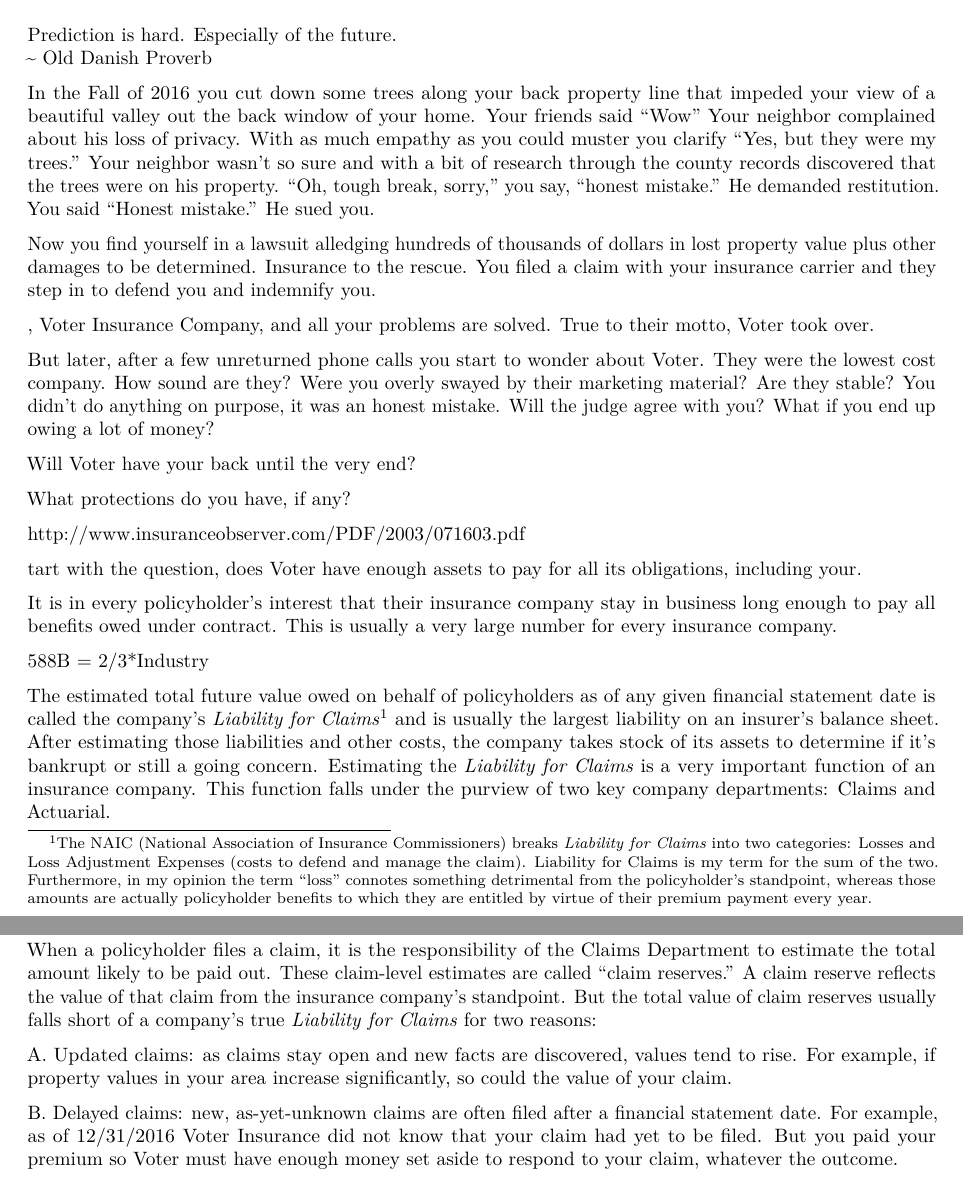
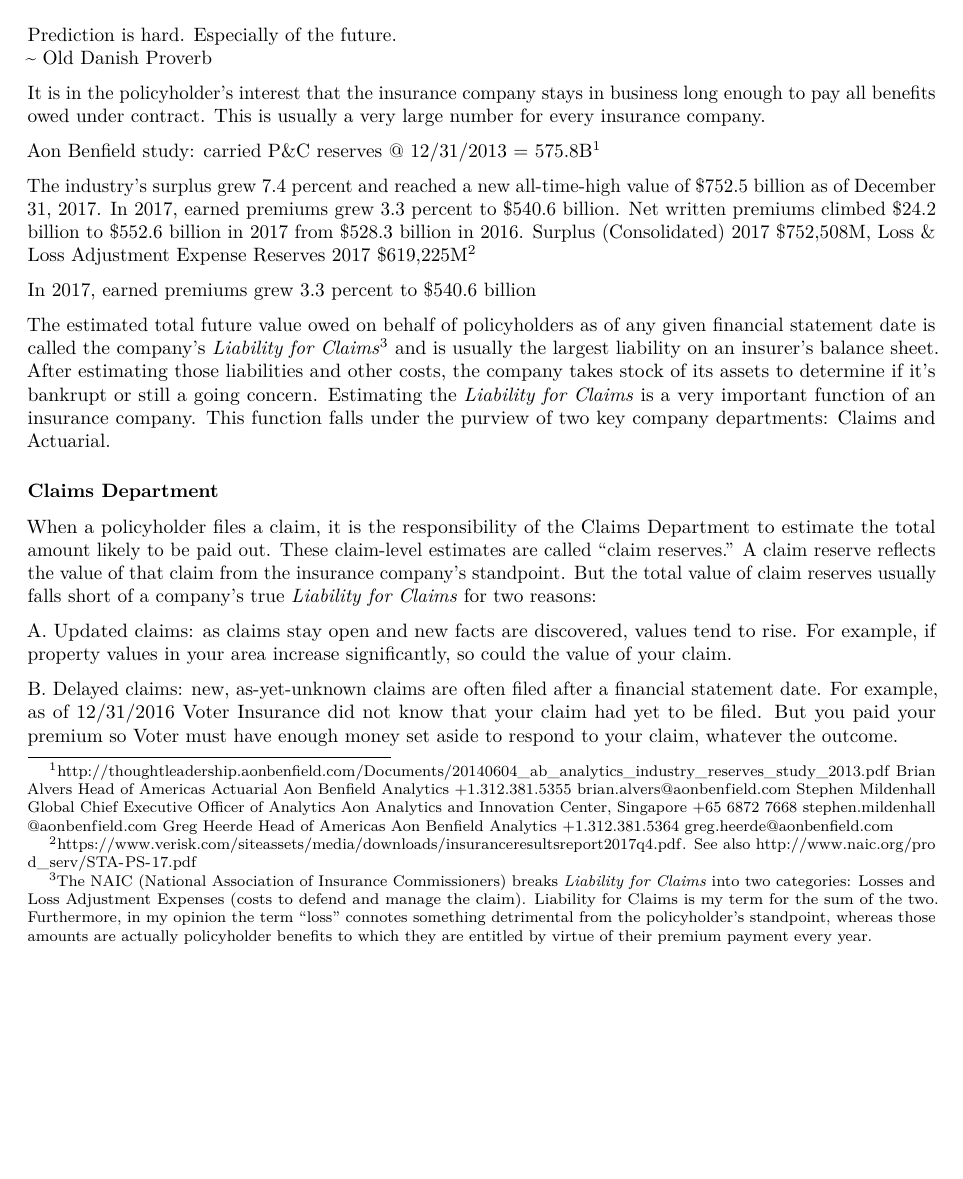
Before and after one commit to trinostics/IBNR, an R Markdown document (ClaimDevelopment.Rmd): two parts of pages 1 and 2 of 4 before the commit and part of page 1 of 4 after it, the two joined at a grey line, cut so that both start at the same text, the shorter picture padded with empty space. Rendered offline with R 4.5, knitr and Pandoc, then LaTeX, with nearby package versions; both versions are drawn in the output format of the newer one; some code elsewhere in the file could not run offline.

Commit message:
starting shortened version
without long introduction

````diff
--- a/ClaimDevelopment.Rmd
+++ b/ClaimDevelopment.Rmd
@@ -3,8 +3,8 @@
 author: "Dan Murphy"
 date: "May 26, 2018"
 output:
+  pdf_document: default
   html_document: default
-  pdf_document: default
 ---
 
 ```{r setup, include=FALSE}
@@ -14,67 +14,47 @@
 Prediction is hard. Especially of the future.
 \~ Old Danish Proverb
 
-In the Fall of 2016 you cut down some trees
-along your back property line
-that impeded your view
-of a beautiful valley out the back window of your home.
-Your friends said "Wow"
-Your neighbor complained about his loss of privacy.
-With as much empathy as you could muster you clarify
-"Yes, but they were my trees."
-Your neighbor wasn't so sure and with a bit of
-research through the county records discovered that
-the trees were on his property.
-"Oh, tough break, sorry,"
-you say,
-"honest mistake."
-He demanded restitution.
-You said "Honest mistake."
-He sued you.
-
-Now you find yourself in a lawsuit
-alledging
-hundreds of thousands of dollars in lost property value
-plus other damages to be determined.
-Insurance to the rescue.
-You filed a claim with your insurance carrier
-and they step in to defend you and indemnify you.
-
-,
-Voter Insurance Company,
-and all your problems are solved.
-True to their motto,
-Voter took over.
-
-But later,
-after a few unreturned phone calls
-you start to wonder about Voter.
-They were the lowest cost company.
-How sound are they?
-Were you overly swayed by their marketing material?
-Are they stable?
-You didn't do anything on purpose,
-it was an honest mistake.
-Will the judge agree with you?
-What if you end up owing a lot of money?
-
-Will Voter have your back until the very end?
-
-What protections do you have, if any?
-
-http://www.insuranceobserver.com/PDF/2003/071603.pdf
-
-tart with the question,
-does Voter have enough assets to pay
-for all its obligations,
-including your.
-
-It is in every policyholder's interest
-that their insurance company stay in business
+It is in the policyholder's interest
+that the insurance company stays in business
 long enough to pay all benefits owed under contract.
 This is usually a very large number for every insurance company.
 
-588B = 2/3*Industry
+Aon Benfield study:
+carried P&C reserves @ 12/31/2013 = 575.8B[^3]
+
+[^3]:http://thoughtleadership.aonbenfield.com/Documents/20140604_ab_analytics_industry_reserves_study_2013.pdf
+Brian Alvers
+Head of Americas Actuarial
+Aon Benfield Analytics
++1.312.381.5355
+brian.alvers@aonbenfield.com
+Stephen Mildenhall
+Global Chief Executive Officer of Analytics
+Aon Analytics and Innovation Center, Singapore
++65 6872 7668
+stephen.mildenhall@aonbenfield.com
+Greg Heerde
+Head of Americas
+Aon Benfield Analytics
++1.312.381.5364
+greg.heerde@aonbenfield.com
+
+The industry’s surplus grew 7.4 percent and
+reached a new all-time-high value of $752.5
+billion as of December 31, 2017.
+In 2017, earned premiums grew 3.3 percent to
+$540.6 billion.
+Net written premiums climbed $24.2 billion
+to $552.6 billion in 2017 from $528.3 billion in
+2016.
+Surplus (Consolidated) 2017 $752,508M,
+Loss & Loss Adjustment Expense Reserves 2017 $619,225M[^4]
+
+[^4]:https://www.verisk.com/siteassets/media/downloads/insuranceresultsreport2017q4.pdf.
+See also http://www.naic.org/prod_serv/STA-PS-17.pdf
+
+In 2017, earned premiums grew 3.3 percent to
+$540.6 billion
 
 The estimated total future value owed on behalf of policyholders
 as of any given financial statement date is called the company’s
````
Also changed, not shown: CLbyClaim.Rmd (added, +34 -0 lines).
